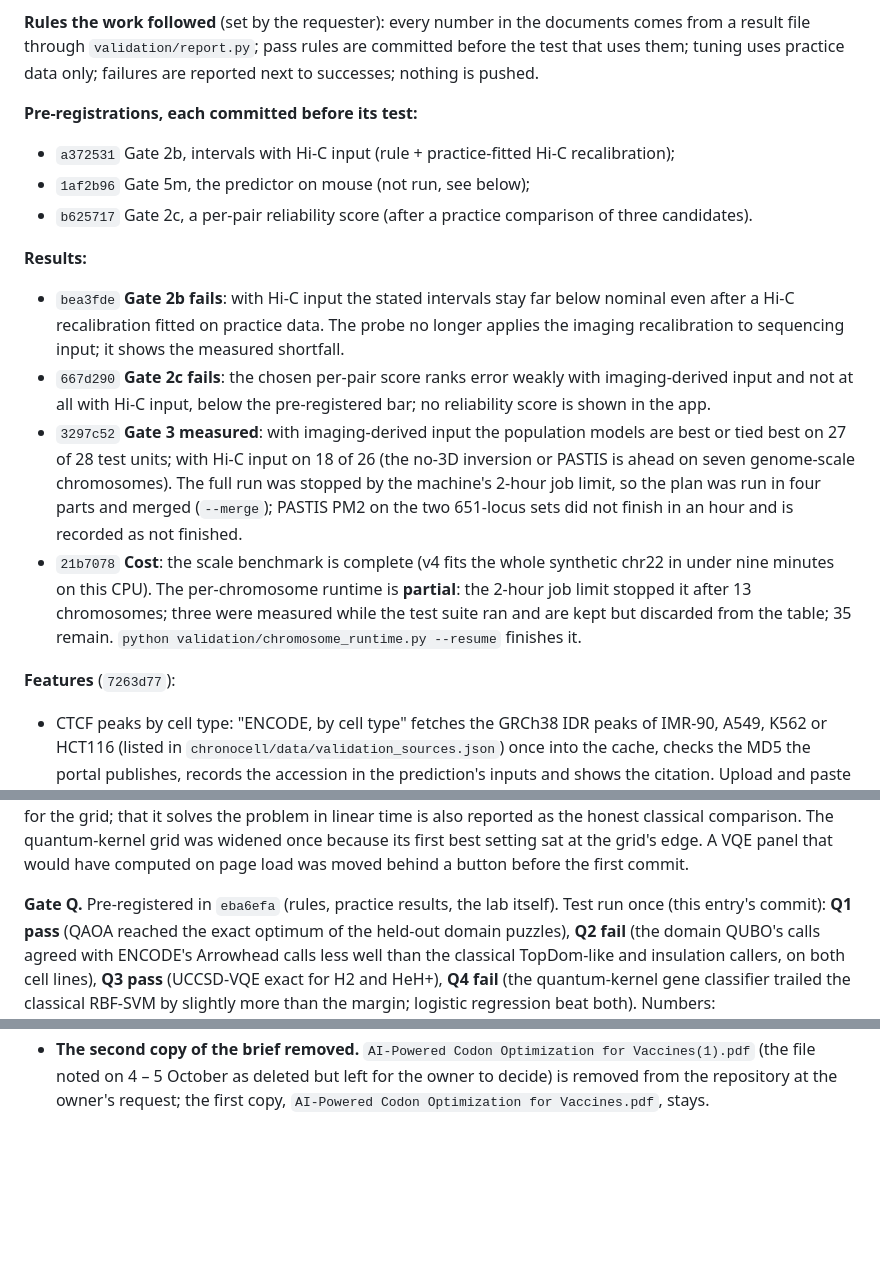
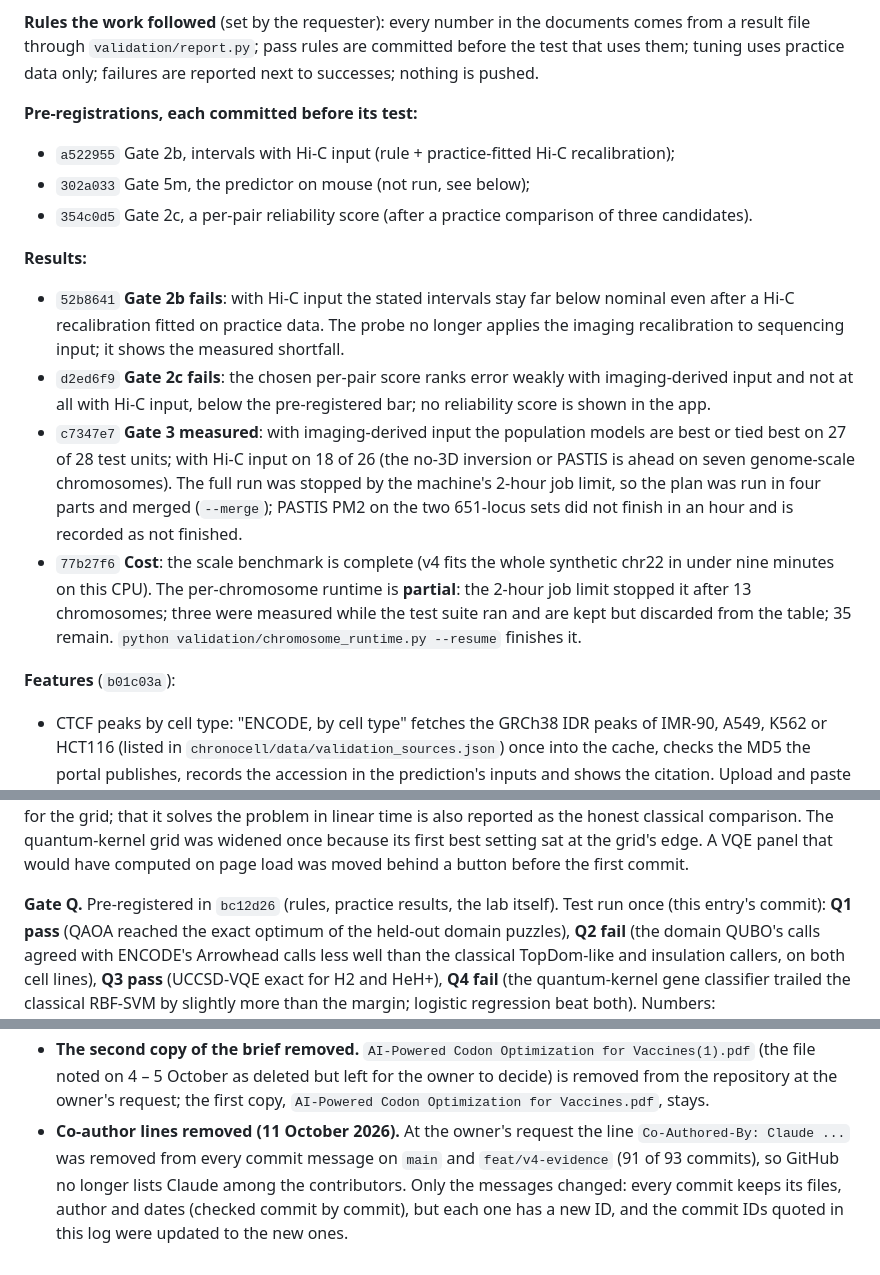
Before and after one commit to Dhruv-Deku/chronocell, a Markdown page: UPDATES.md, 3 parts joined by grey strips. GitHub-like rendering; blank space fills up the shorter version.

```diff
--- a/UPDATES.md
+++ b/UPDATES.md
@@ -626,27 +626,27 @@ file through `validation/report.py`; pass rules are committed before the test th
 uses practice data only; failures are reported next to successes; nothing is pushed.
 
 **Pre-registrations, each committed before its test:**
-- `a372531` Gate 2b, intervals with Hi-C input (rule + practice-fitted Hi-C recalibration);
-- `1af2b96` Gate 5m, the predictor on mouse (not run, see below);
-- `b625717` Gate 2c, a per-pair reliability score (after a practice comparison of three candidates).
+- `a522955` Gate 2b, intervals with Hi-C input (rule + practice-fitted Hi-C recalibration);
+- `302a033` Gate 5m, the predictor on mouse (not run, see below);
+- `354c0d5` Gate 2c, a per-pair reliability score (after a practice comparison of three candidates).
 
 **Results:**
-- `bea3fde` **Gate 2b fails**: with Hi-C input the stated intervals stay far below nominal even after
+- `52b8641` **Gate 2b fails**: with Hi-C input the stated intervals stay far below nominal even after
   a Hi-C recalibration fitted on practice data. The probe no longer applies the imaging recalibration
   to sequencing input; it shows the measured shortfall.
-- `667d290` **Gate 2c fails**: the chosen per-pair score ranks error weakly with imaging-derived input and
+- `d2ed6f9` **Gate 2c fails**: the chosen per-pair score ranks error weakly with imaging-derived input and
   not at all with Hi-C input, below the pre-registered bar; no reliability score is shown in the app.
-- `3297c52` **Gate 3 measured**: with imaging-derived input the population models are best or tied best
+- `c7347e7` **Gate 3 measured**: with imaging-derived input the population models are best or tied best
   on 27 of 28 test units; with Hi-C input on 18 of 26 (the no-3D inversion or PASTIS is ahead on seven
   genome-scale chromosomes). The full run was stopped by the machine's 2-hour job limit, so the plan
   was run in four parts and merged (`--merge`); PASTIS PM2 on the two 651-locus sets did not finish in
   an hour and is recorded as not finished.
-- `21b7078` **Cost**: the scale benchmark is complete (v4 fits the whole synthetic chr22 in under nine
+- `77b27f6` **Cost**: the scale benchmark is complete (v4 fits the whole synthetic chr22 in under nine
   minutes on this CPU). The per-chromosome runtime is **partial**: the 2-hour job limit stopped it after
   13 chromosomes; three were measured while the test suite ran and are kept but discarded from the
   table; 35 remain. `python validation/chromosome_runtime.py --resume` finishes it.
 
-**Features** (`7263d77`):
+**Features** (`b01c03a`):
 - CTCF peaks by cell type: "ENCODE, by cell type" fetches the GRCh38 IDR peaks of IMR-90, A549, K562
   or HCT116 (listed in `chronocell/data/validation_sources.json`) once into the cache, checks the MD5
   the portal publishes, records the accession in the prediction's inputs and shows the citation.
@@ -803,7 +803,7 @@ solves the problem in linear time is also reported as the honest classical compa
 widened once because its first best setting sat at the grid's edge. A VQE panel that would have computed on page load
 was moved behind a button before the first commit.
 
-**Gate Q.** Pre-registered in `eba6efa` (rules, practice results, the lab itself). Test run once (this entry's
+**Gate Q.** Pre-registered in `bc12d26` (rules, practice results, the lab itself). Test run once (this entry's
 commit): **Q1 pass** (QAOA reached the exact optimum of the held-out domain puzzles), **Q2 fail** (the domain QUBO's
 calls agreed with ENCODE's Arrowhead calls less well than the classical TopDom-like and insulation callers, on both
 cell lines), **Q3 pass** (UCCSD-VQE exact for H2 and HeH+), **Q4 fail** (the quantum-kernel gene classifier trailed
@@ -1066,3 +1066,7 @@ version.
 - **The second copy of the brief removed.** `AI-Powered Codon Optimization for Vaccines(1).pdf` (the file noted on
   4 – 5 October as deleted but left for the owner to decide) is removed from the repository at the owner's request;
   the first copy, `AI-Powered Codon Optimization for Vaccines.pdf`, stays.
+- **Co-author lines removed (11 October 2026).** At the owner's request the line `Co-Authored-By: Claude ...` was
+  removed from every commit message on `main` and `feat/v4-evidence` (91 of 93 commits), so GitHub no longer lists
+  Claude among the contributors. Only the messages changed: every commit keeps its files, author and dates (checked
+  commit by commit), but each one has a new ID, and the commit IDs quoted in this log were updated to the new ones.
```
Also changed, not shown: other parts of UPDATES.md (+31 -31 lines).
